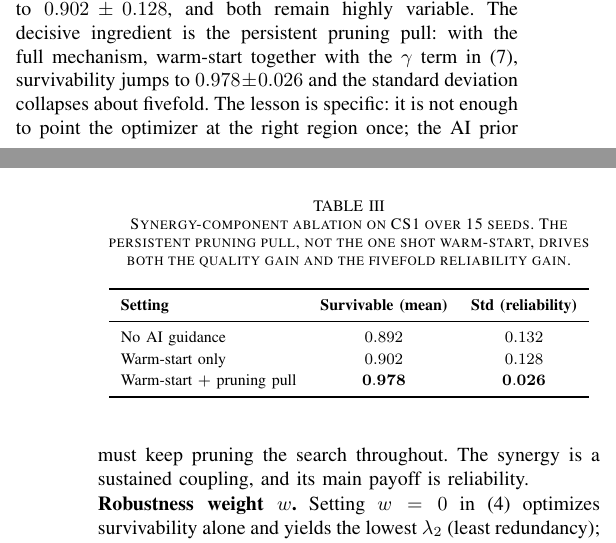
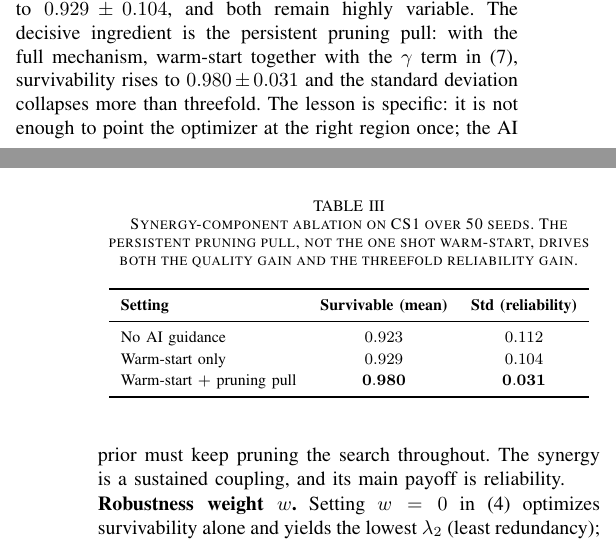
Before and after one commit to haodpsut/selfheal-iot-qai, a LaTeX paper (paper/main.tex): two parts of the columns of pages 5 and 6 of 7, joined at a grey line, cut so that both start at the same text. Compiled offline with pdfLaTeX.

Commit message:
ablation: update to 50-seed (Table III + prose + figure); all three studies now 50-seed
Components: none 0.923+/-0.112, warm-start 0.929+/-0.104, +pull 0.980+/-0.031 (pull drives
the ~3x reliability gain). W and budget trends unchanged.

```diff
--- a/paper/main.tex
+++ b/paper/main.tex
@@ -262,7 +262,7 @@ Unlike a separable reallocation, this is again a combinatorial, non submodular r
 
 We isolate each design choice on CS1; Figure~\ref{fig:ablation} and Table~\ref{tab:ablation} report the results.
 
-\noindent\textbf{Synergy components.} This is the most informative ablation. Seeding the optimizer with the AI risk map but then letting it drift, that is, warm-start with $\gamma=0$, barely helps: survivability rises only from $0.892\pm0.132$ without any guidance to $0.902\pm0.128$, and both remain highly variable. The decisive ingredient is the persistent pruning pull: with the full mechanism, warm-start together with the $\gamma$ term in \eqref{eq:rotation}, survivability jumps to $0.978\pm0.026$ and the standard deviation collapses about fivefold. The lesson is specific: it is not enough to point the optimizer at the right region once; the AI prior must keep pruning the search throughout. The synergy is a sustained coupling, and its main payoff is reliability.
+\noindent\textbf{Synergy components.} This is the most informative ablation. Seeding the optimizer with the AI risk map but then letting it drift, that is, warm-start with $\gamma=0$, barely helps: survivability rises only from $0.923\pm0.112$ without any guidance to $0.929\pm0.104$, and both remain highly variable. The decisive ingredient is the persistent pruning pull: with the full mechanism, warm-start together with the $\gamma$ term in \eqref{eq:rotation}, survivability rises to $0.980\pm0.031$ and the standard deviation collapses more than threefold. The lesson is specific: it is not enough to point the optimizer at the right region once; the AI prior must keep pruning the search throughout. The synergy is a sustained coupling, and its main payoff is reliability.
 
 \noindent\textbf{Robustness weight $w$.} Setting $w=0$ in \eqref{eq:opt} optimizes survivability alone and yields the lowest $\lambda_2$ (least redundancy); increasing $w$ trades a little survivability for markedly higher spectral robustness, identifying a balanced operating point.
 
@@ -276,7 +276,7 @@ We isolate each design choice on CS1; Figure~\ref{fig:ablation} and Table~\ref{t
 \end{figure}
 
 \begin{table}[t]
-\caption{Synergy-component ablation on CS1 over 15 seeds. The persistent pruning pull, not the one shot warm-start, drives both the quality gain and the fivefold reliability gain.}
+\caption{Synergy-component ablation on CS1 over 50 seeds. The persistent pruning pull, not the one shot warm-start, drives both the quality gain and the threefold reliability gain.}
 \label{tab:ablation}
 \centering
 \renewcommand{\arraystretch}{1.2}
@@ -284,9 +284,9 @@ We isolate each design choice on CS1; Figure~\ref{fig:ablation} and Table~\ref{t
 \toprule
 \textbf{Setting} & \textbf{Survivable (mean)} & \textbf{Std (reliability)} \\
 \midrule
-No AI guidance              & $0.892$ & $0.132$ \\
-Warm-start only             & $0.902$ & $0.128$ \\
-Warm-start $+$ pruning pull & $\mathbf{0.978}$ & $\mathbf{0.026}$ \\
+No AI guidance              & $0.923$ & $0.112$ \\
+Warm-start only             & $0.929$ & $0.104$ \\
+Warm-start $+$ pruning pull & $\mathbf{0.980}$ & $\mathbf{0.031}$ \\
 \bottomrule
 \end{tabular}
 \end{table}
```
